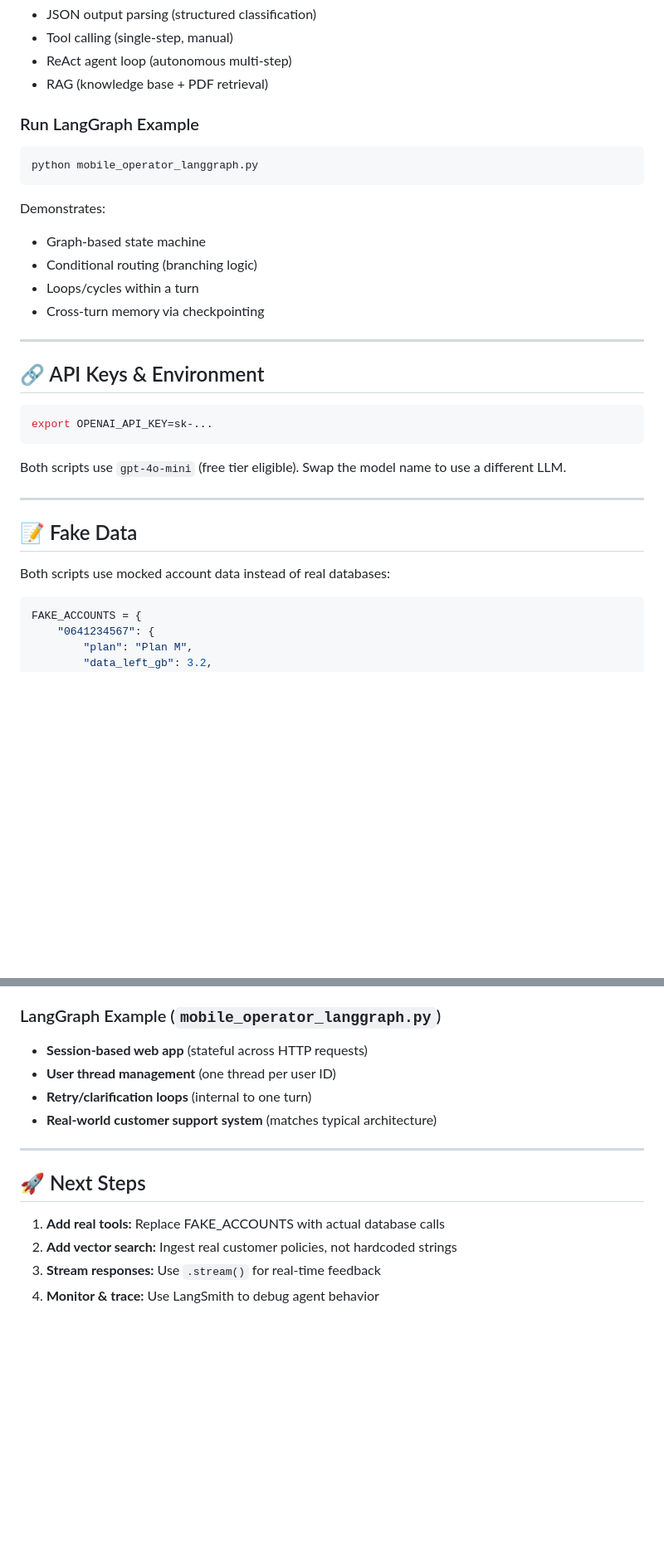
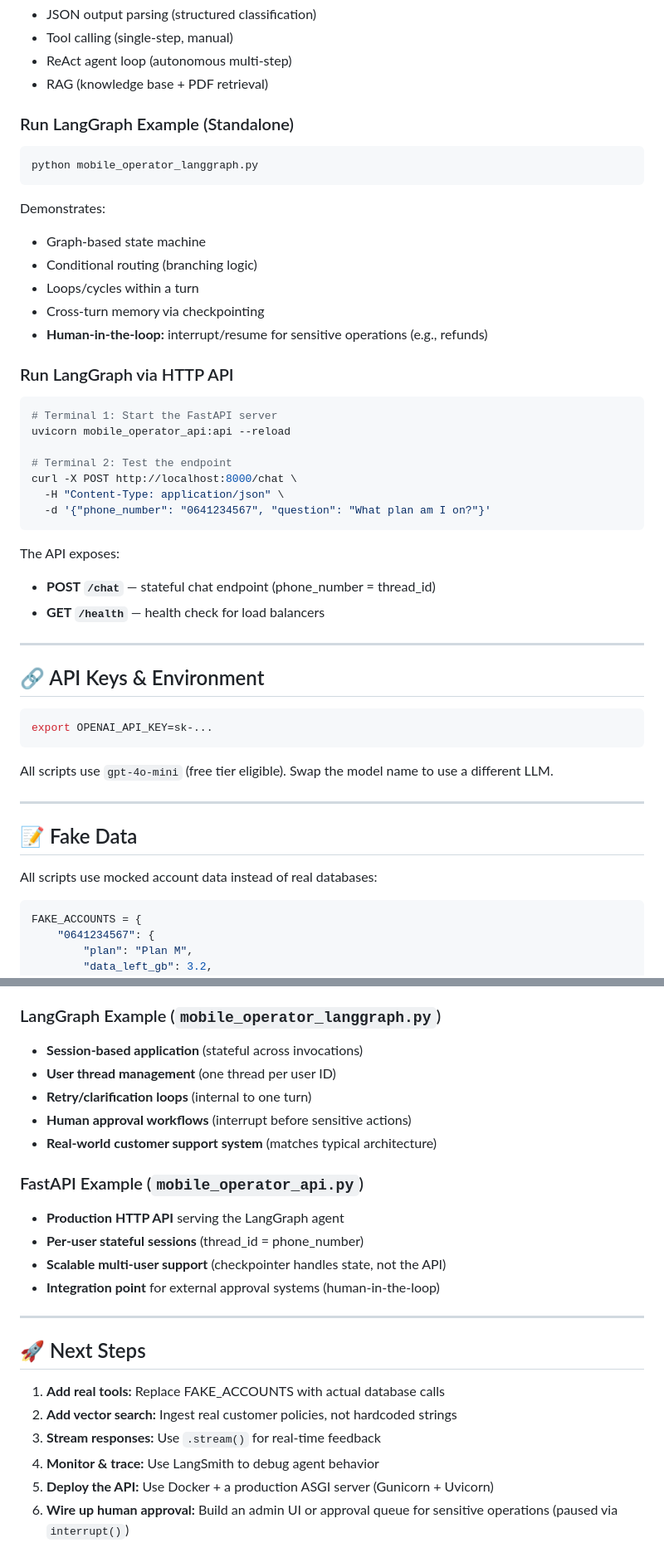
Before and after one commit to zaricu22/MobileOperator_AgenticAI, a Markdown page: README.md, 2 parts joined by grey strips. Shown at 83% size. Drawn GitHub-style; blank space fills up the shorter version.

````diff
--- a/README.md
+++ b/README.md
@@ -45,7 +46,7 @@ Demonstrates:
 - ReAct agent loop (autonomous multi-step)
 - RAG (knowledge base + PDF retrieval)
 
-### Run LangGraph Example
+### Run LangGraph Example (Standalone)
 
 ```bash
 python mobile_operator_langgraph.py
@@ -56,6 +57,23 @@ Demonstrates:
 - Conditional routing (branching logic)
 - Loops/cycles within a turn
 - Cross-turn memory via checkpointing
+- **Human-in-the-loop:** interrupt/resume for sensitive operations (e.g., refunds)
+
+### Run LangGraph via HTTP API
+
+```bash
+# Terminal 1: Start the FastAPI server
+uvicorn mobile_operator_api:api --reload
+
+# Terminal 2: Test the endpoint
+curl -X POST http://localhost:8000/chat \
+  -H "Content-Type: application/json" \
+  -d '{"phone_number": "0641234567", "question": "What plan am I on?"}'
+```
+
+The API exposes:
+- **POST `/chat`** — stateful chat endpoint (phone_number = thread_id)
+- **GET `/health`** — health check for load balancers
 
 ---
 
@@ -65,13 +83,13 @@ Demonstrates:
 export OPENAI_API_KEY=sk-...
 ```
 
-Both scripts use `gpt-4o-mini` (free tier eligible). Swap the model name to use a different LLM.
+All scripts use `gpt-4o-mini` (free tier eligible). Swap the model name to use a different LLM.
 
 ---
 
 ## 📝 Fake Data
 
-Both scripts use mocked account data instead of real databases:
+All scripts use mocked account data instead of real databases:
 
 ```python
 FAKE_ACCOUNTS = {
@@ -175,16 +223,26 @@ r2 = app.invoke({"input": "..."}, config=config)  # checkpointer reloads state
 
 ### LangGraph Example (`mobile_operator_langgraph.py`)
 
-- **Session-based web app** (stateful across HTTP requests)
+- **Session-based application** (stateful across invocations)
 - **User thread management** (one thread per user ID)
 - **Retry/clarification loops** (internal to one turn)
+- **Human approval workflows** (interrupt before sensitive actions)
 - **Real-world customer support system** (matches typical architecture)
+
+### FastAPI Example (`mobile_operator_api.py`)
+
+- **Production HTTP API** serving the LangGraph agent
+- **Per-user stateful sessions** (thread_id = phone_number)
+- **Scalable multi-user support** (checkpointer handles state, not the API)
+- **Integration point** for external approval systems (human-in-the-loop)
 
 ---
 
 ## 🚀 Next Steps
 
 1. **Add real tools:** Replace FAKE_ACCOUNTS with actual database calls
-3. **Add vector search:** Ingest real customer policies, not hardcoded strings
-4. **Stream responses:** Use `.stream()` for real-time feedback
-6. **Monitor & trace:** Use LangSmith to debug agent behavior
+2. **Add vector search:** Ingest real customer policies, not hardcoded strings
+3. **Stream responses:** Use `.stream()` for real-time feedback
+4. **Monitor & trace:** Use LangSmith to debug agent behavior
+5. **Deploy the API:** Use Docker + a production ASGI server (Gunicorn + Uvicorn)
+6. **Wire up human approval:** Build an admin UI or approval queue for sensitive operations (paused via `interrupt()`)
````
Also changed, not shown: other parts of README.md (+46 -15 lines).
